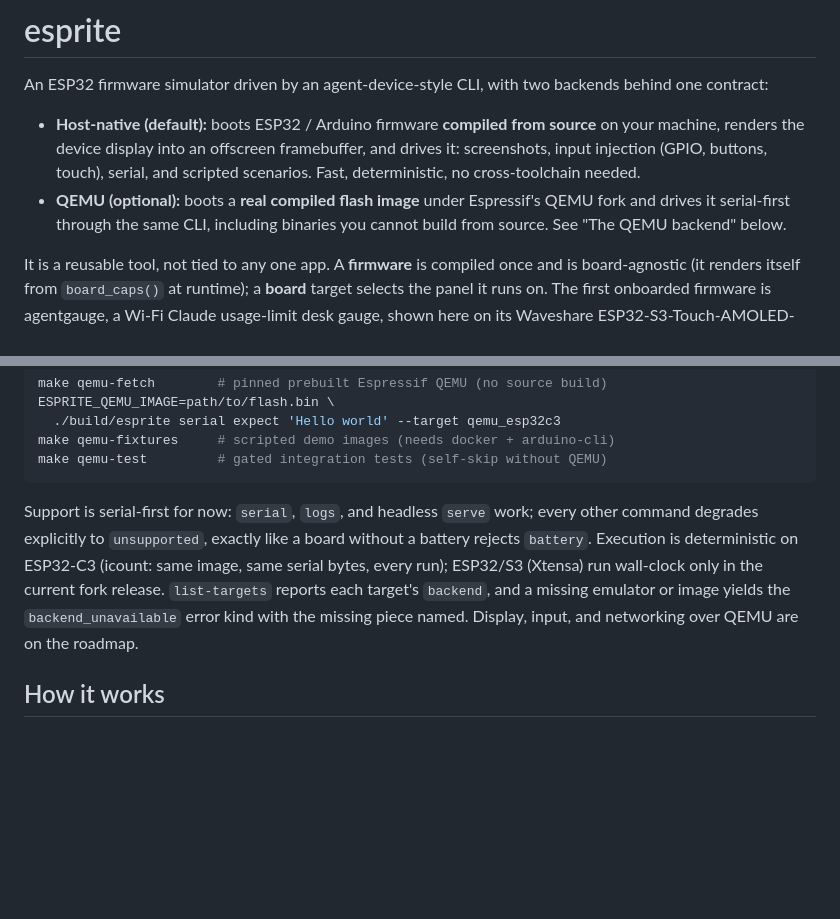
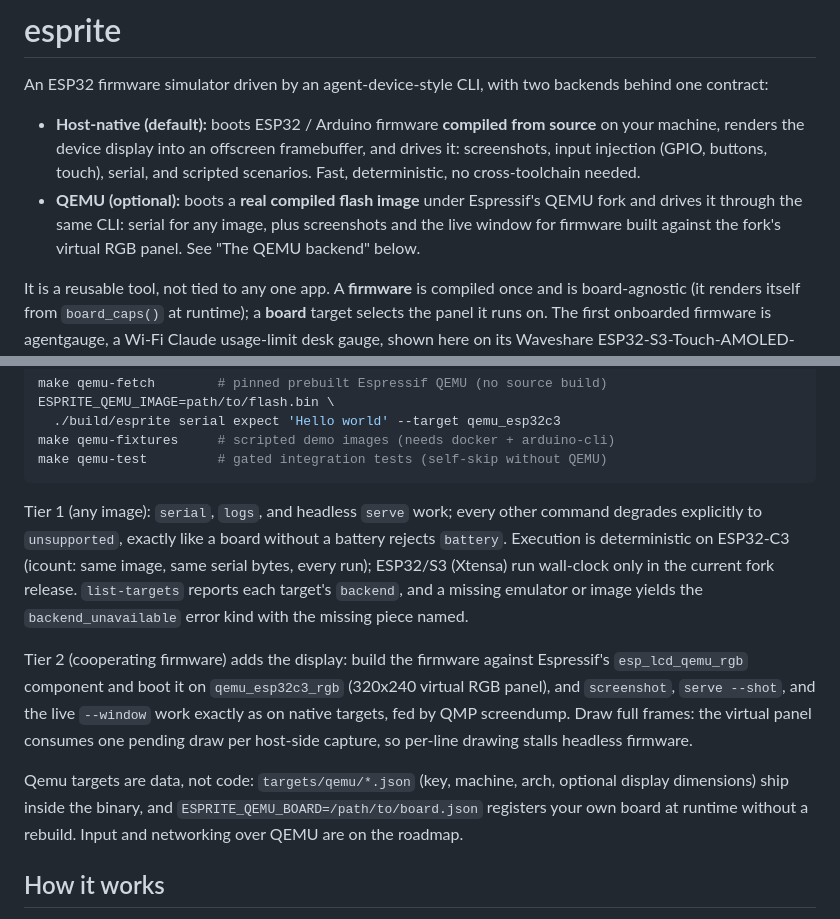
Before and after one commit to rvben/esprite, a Markdown page: README.md, 2 parts joined by grey strips. GitHub-like rendering; blank space fills up the shorter version.

Commit message:
docs(readme): document the qemu tier-2 display and data-driven qemu boards

````diff
--- a/README.md
+++ b/README.md
@@ -9,8 +9,9 @@ backends behind one contract:
   touch), serial, and scripted scenarios. Fast, deterministic, no
   cross-toolchain needed.
 - **QEMU (optional):** boots a **real compiled flash image** under Espressif's
-  QEMU fork and drives it serial-first through the same CLI, including
-  binaries you cannot build from source. See "The QEMU backend" below.
+  QEMU fork and drives it through the same CLI: serial for any image, plus
+  screenshots and the live window for firmware built against the fork's
+  virtual RGB panel. See "The QEMU backend" below.
 
 It is a reusable tool, not tied to any one app. A **firmware** is compiled once
 and is board-agnostic (it renders itself from `board_caps()` at runtime); a
@@ -193,14 +194,25 @@ make qemu-fixtures     # scripted demo images (needs docker + arduino-cli)
 make qemu-test         # gated integration tests (self-skip without QEMU)
 ```
 
-Support is serial-first for now: `serial`, `logs`, and headless `serve` work;
-every other command degrades explicitly to `unsupported`, exactly like a board
-without a battery rejects `battery`. Execution is deterministic on ESP32-C3
-(icount: same image, same serial bytes, every run); ESP32/S3 (Xtensa) run
-wall-clock only in the current fork release. `list-targets` reports each
-target's `backend`, and a missing emulator or image yields the
-`backend_unavailable` error kind with the missing piece named. Display,
-input, and networking over QEMU are on the roadmap.
+Tier 1 (any image): `serial`, `logs`, and headless `serve` work; every other
+command degrades explicitly to `unsupported`, exactly like a board without a
+battery rejects `battery`. Execution is deterministic on ESP32-C3 (icount:
+same image, same serial bytes, every run); ESP32/S3 (Xtensa) run wall-clock
+only in the current fork release. `list-targets` reports each target's
+`backend`, and a missing emulator or image yields the `backend_unavailable`
+error kind with the missing piece named.
+
+Tier 2 (cooperating firmware) adds the display: build the firmware against
+Espressif's `esp_lcd_qemu_rgb` component and boot it on `qemu_esp32c3_rgb`
+(320x240 virtual RGB panel), and `screenshot`, `serve --shot`, and the live
+`--window` work exactly as on native targets, fed by QMP screendump. Draw
+full frames: the virtual panel consumes one pending draw per host-side
+capture, so per-line drawing stalls headless firmware.
+
+Qemu targets are data, not code: `targets/qemu/*.json` (key, machine, arch,
+optional display dimensions) ship inside the binary, and
+`ESPRITE_QEMU_BOARD=/path/to/board.json` registers your own board at runtime
+without a rebuild. Input and networking over QEMU are on the roadmap.
 
 ## How it works
 
````
